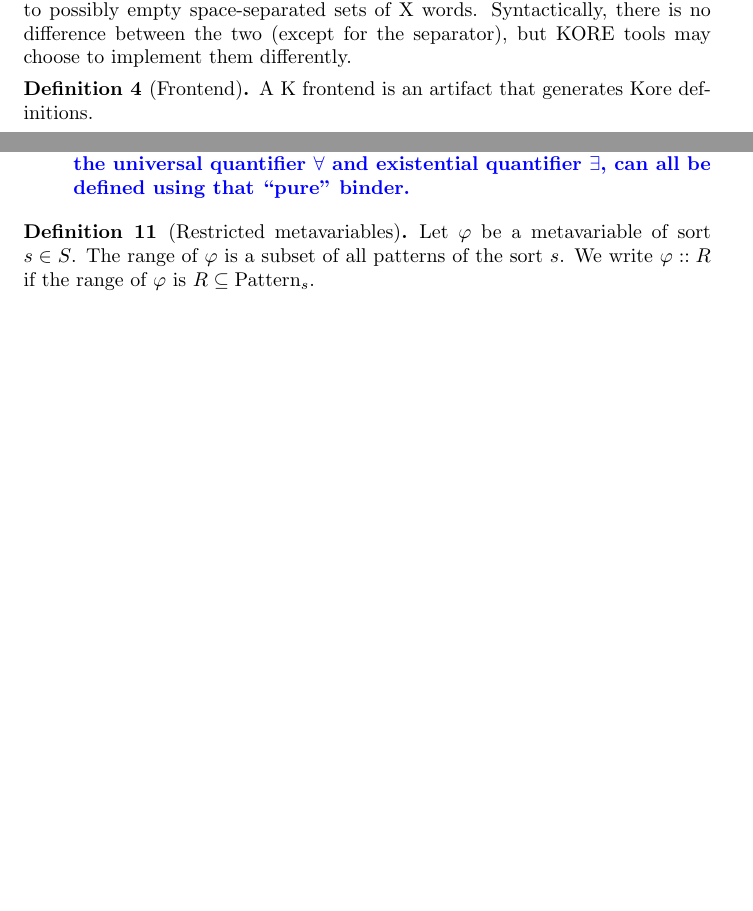
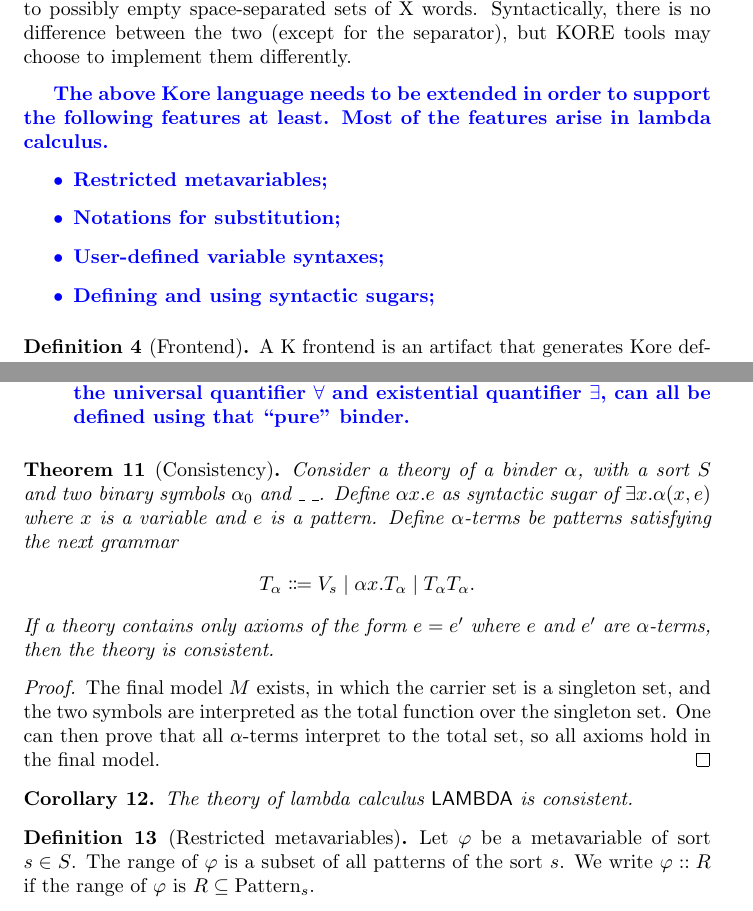
Before and after one commit to runtimeverification/haskell-backend, a LaTeX document (semantics_of_k/main.tex): two parts of pages 3 and 7 of 10 before the commit and two parts of pages 3 and 7 of 11 after it, joined at a grey line, cut so that both start at the same text, the shorter picture padded with empty space. Compiled offline with pdfLaTeX.

Commit message:
add consistency result

```diff
--- a/semantics_of_k/main.tex
+++ b/semantics_of_k/main.tex
@@ -22,6 +22,7 @@
   % Define new theorem styles:
   \theoremstyle{plain}
   \newtheorem{theorem}[thmcounter]{Theorem}
+  \newtheorem{corollary}[thmcounter]{Corollary}
   \newtheorem{lemma}[thmcounter]{Lemma}
   \newtheorem{proposition}[thmcounter]{Proposition}
   \theoremstyle{definition}
@@ -167,6 +168,14 @@ In the grammar above, List{X} is a special non-terminal corresponding to possibl
 
 \end{definition}
 
+\comment{The above Kore language needs to be extended in order to support the following features at least. Most of the features arise in lambda calculus.
+\begin{itemize}
+	\item Restricted metavariables;
+	\item Notations for substitution;
+	\item User-defined variable syntaxes;
+	\item Defining and using syntactic sugars;
+\end{itemize}}
+
 \begin{definition}[Frontend]
 A K frontend is an artifact that generates Kore definitions.
 \end{definition}
@@ -263,6 +272,20 @@ We have two important observations about the ($\beta$) axiom. Firstly, metavarai
 \item Why not introduce a ``pure'' binder that creates a binding between variables and patterns and does nothing else at all? All other binders such as the $\lambda$ in the lambda calculus, the $\mu$ and $\nu$ in theories of fixed point, the $\gamma$ in theory of contexts, and even the universal quantifier $\forall$ and existential quantifier $\exists$, can all be defined using that ``pure'' binder.
 \end{enumerate}
 }
+\begin{theorem}[Consistency]
+	Consider a theory of a binder $\alpha$, with a sort $S$ and two binary symbols $\alpha_0$ and $\_ \ \_$. Define $\alpha x . e$ as syntactic sugar of $\exists x . \alpha (x, e)$ where $x$ is a variable and $e$ is a pattern. Define $\alpha$-terms be patterns satisfying the next grammar
+	\begin{align*}
+      T_\alpha &\Coloneqq V_s \mid \alpha x .T_\alpha \mid T_\alpha T_\alpha.
+	\end{align*}
+	If a theory contains only axioms of the form $e = e'$ where $e$ and $e'$ are $\alpha$-terms, then the theory is consistent.
+\end{theorem}
+\begin{proof}
+	The final model $M$ exists, in which the carrier set is a singleton set, and the two symbols are interpreted as the total function over the singleton set. One can then prove that all $\alpha$-terms interpret to the total set, so all axioms hold in the final model.
+\end{proof}
+
+\begin{corollary}
+	The theory of lambda calculus $\LAMBDA$ is consistent.
+\end{corollary}
 \begin{definition}[Restricted metavariables]
 Let $\varphi$ be a metavariable of sort $s \in S$. The range of $\varphi$ is a subset of all patterns of the sort $s$. We write $\varphi :: R$ if the range of $\varphi$ is $R \subseteq \mathrm{Pattern}_s$.
 \end{definition}
```
